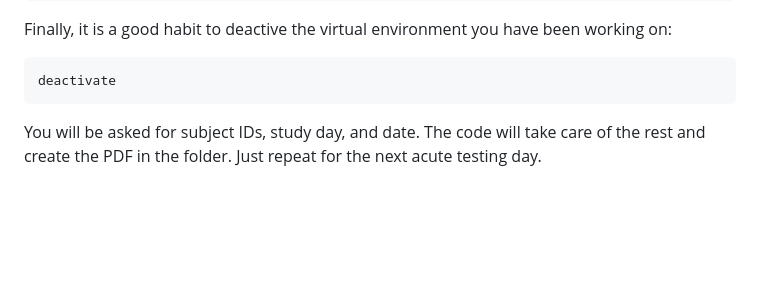
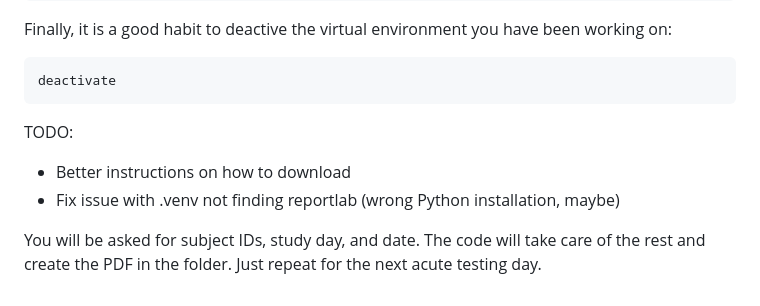
Before and after one commit to NeubertJonas/p139_study, a Markdown page: printing/README.md, the part around the change. Drawn GitHub-style; blank space fills up the shorter version.

Commit message:
Added TODO

````diff
--- a/printing/README.md
+++ b/printing/README.md
@@ -76,4 +76,10 @@ Finally, it is a good habit to deactive the virtual environment you have been wo
 deactivate
 ```
 
+
+TODO:
+
+- Better instructions on how to download
+- Fix issue with .venv not finding reportlab (wrong Python installation, maybe)
+
 You will be asked for subject IDs, study day, and date. The code will take care of the rest and create the PDF in the folder. Just repeat for the next acute testing day.
````
